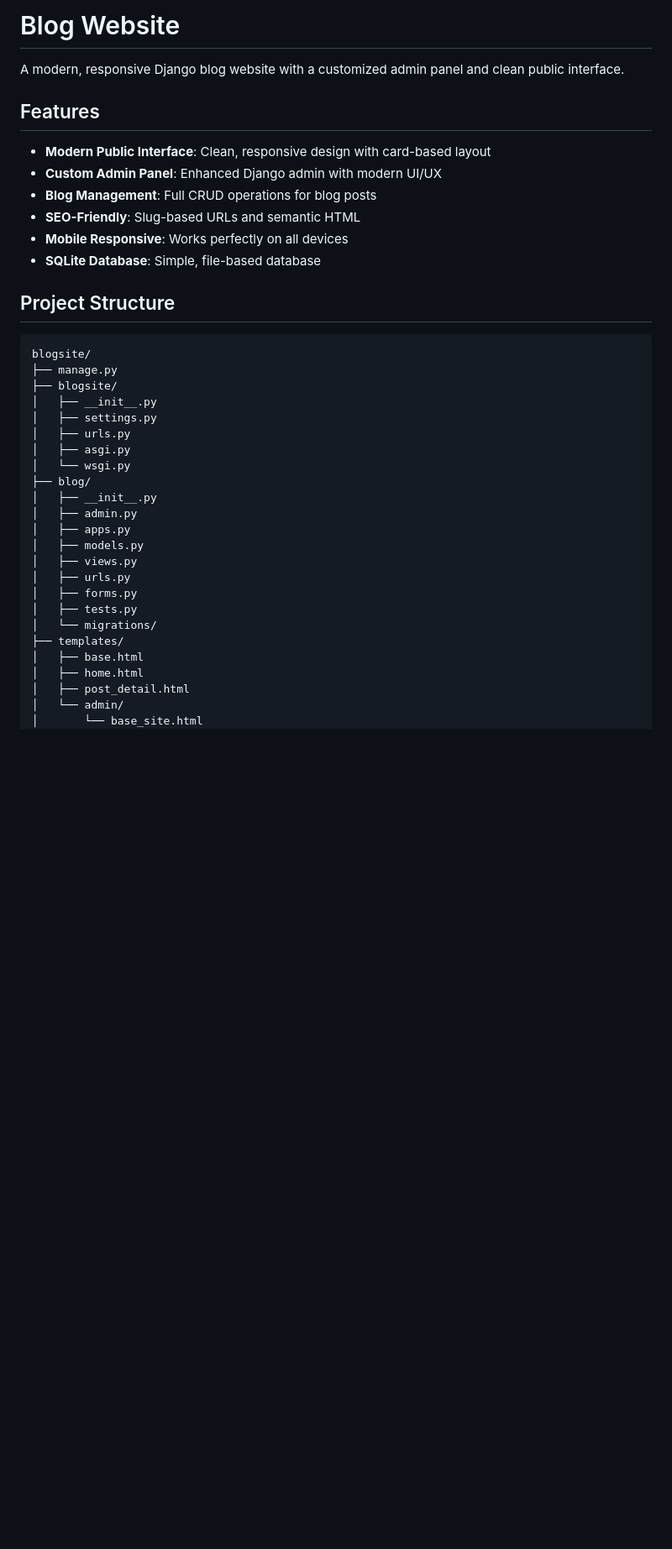
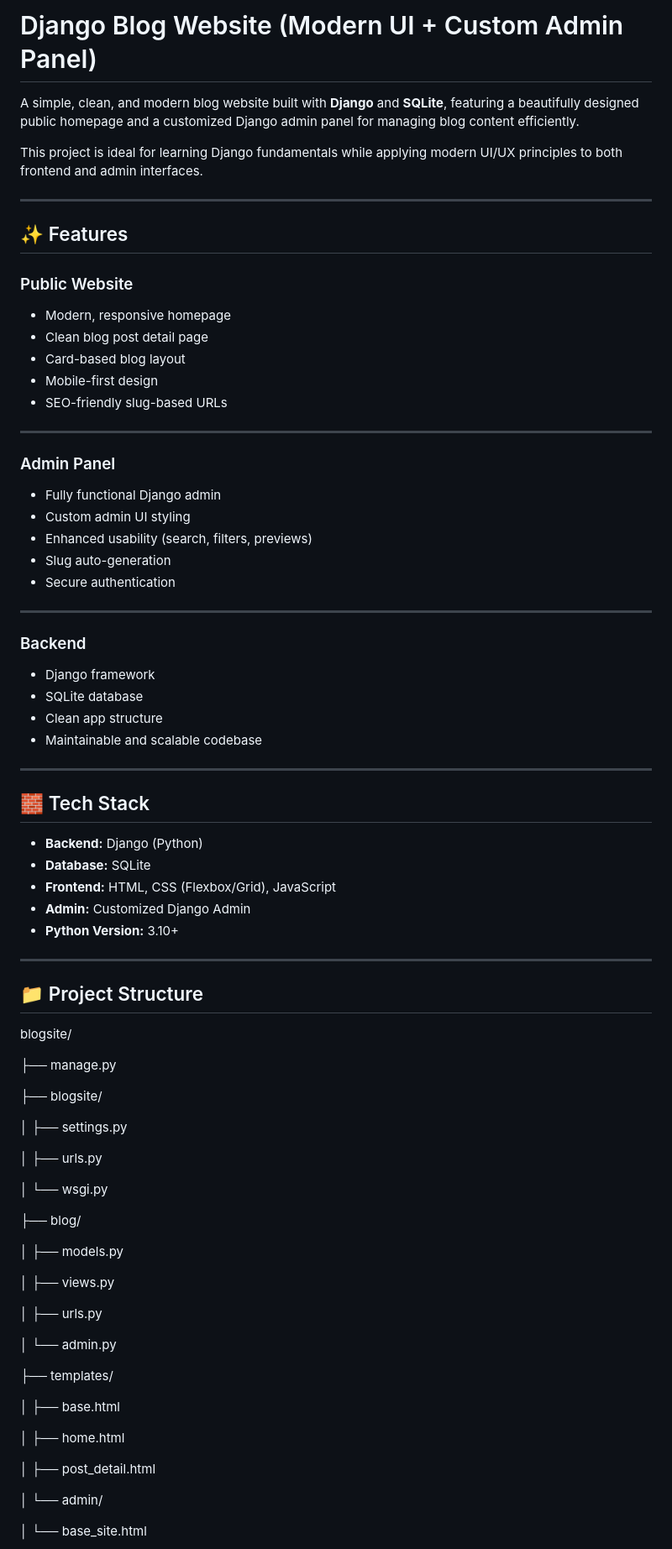
Before and after one commit to Richdigital2021/Django_Blog_website, a Markdown page: blogwebsite/README.md, the part around one of its changes. Shown at 84% size. Rendered like a GitHub page; blank space fills up the shorter version.

````diff
--- a/blogwebsite/README.md
+++ b/blogwebsite/README.md
@@ -1,41 +1,81 @@
-# Blog Website
+# Django Blog Website (Modern UI + Custom Admin Panel)
 
-A modern, responsive Django blog website with a customized admin panel and clean public interface.
+A simple, clean, and modern blog website built with **Django** and **SQLite**, featuring a beautifully designed public homepage and a customized Django admin panel for managing blog content efficiently.
 
-## Features
+This project is ideal for learning Django fundamentals while applying modern UI/UX principles to both frontend and admin interfaces.
 
-- **Modern Public Interface**: Clean, responsive design with card-based layout
-- **Custom Admin Panel**: Enhanced Django admin with modern UI/UX
-- **Blog Management**: Full CRUD operations for blog posts
-- **SEO-Friendly**: Slug-based URLs and semantic HTML
-- **Mobile Responsive**: Works perfectly on all devices
-- **SQLite Database**: Simple, file-based database
+---
 
-## Project Structure
+## ✨ Features
 
-```
+### Public Website
+- Modern, responsive homepage
+- Clean blog post detail page
+- Card-based blog layout
+- Mobile-first design
+- SEO-friendly slug-based URLs
+---
+
+### Admin Panel
+- Fully functional Django admin
+- Custom admin UI styling
+- Enhanced usability (search, filters, previews)
+- Slug auto-generation
+- Secure authentication
+---
+
+### Backend
+- Django framework
+- SQLite database
+- Clean app structure
+- Maintainable and scalable codebase
+
+---
+
+## 🧱 Tech Stack
+
+- **Backend:** Django (Python)
+- **Database:** SQLite
+- **Frontend:** HTML, CSS (Flexbox/Grid), JavaScript
+- **Admin:** Customized Django Admin
+- **Python Version:** 3.10+
+
+---
+
+## 📁 Project Structure
+
 blogsite/
+
 ├── manage.py
+
 ├── blogsite/
-│   ├── __init__.py
-│   ├── settings.py
-│   ├── urls.py
-│   ├── asgi.py
-│   └── wsgi.py
+
+│ ├── settings.py
+
+│ ├── urls.py
+
+│ └── wsgi.py
+
 ├── blog/
-│   ├── __init__.py
-│   ├── admin.py
-│   ├── apps.py
-│   ├── models.py
-│   ├── views.py
-│   ├── urls.py
-│   ├── forms.py
-│   ├── tests.py
-│   └── migrations/
+
+│ ├── models.py
+
+│ ├── views.py
+
+│ ├── urls.py
+
+│ └── admin.py
+
 ├── templates/
-│   ├── base.html
-│   ├── home.html
-│   ├── post_detail.html
-│   └── admin/
-│       └── base_site.html
+
+│ ├── base.html
+
+│ ├── home.html
+
+│ ├── post_detail.html
+
+│ └── admin/
+
+│ └── base_site.html
+
 ├── static/
````
Also changed, not shown: other parts of blogwebsite/README.md (+66 -138 lines).
